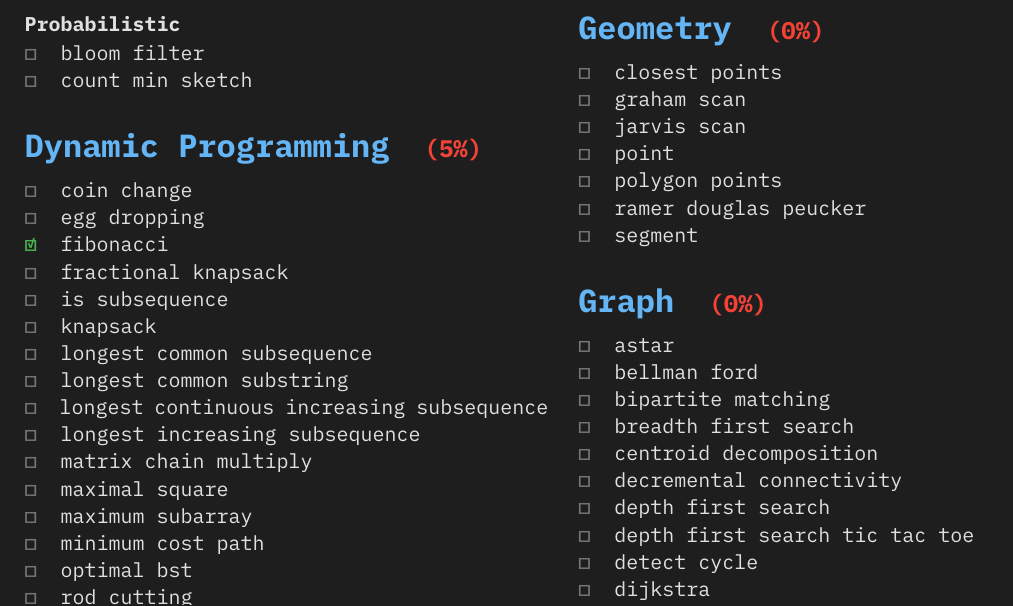
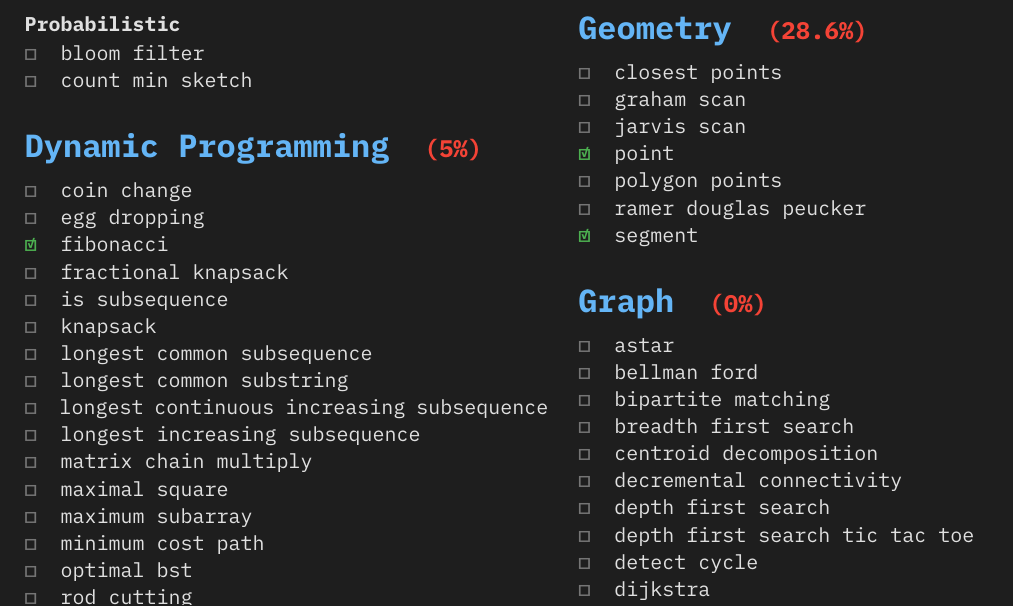
Before and after one commit to IrregularPersona/TheAlgorithms-in-Dlang, a Typst document (checklist.typ): part of page 2 of 5, cut so that both start at the same text. Compiled offline with Typst 0.15.

Commit message:
6th commit: Some more math and geometry algos.

```diff
--- a/checklist.typ
+++ b/checklist.typ
@@ -152,10 +152,10 @@
   ("closest points", false),
   ("graham scan", false),
   ("jarvis scan", false),
-  ("point", false),
+  ("point", true),
   ("polygon points", false),
   ("ramer douglas peucker", false),
-  ("segment", false),
+  ("segment", true),
 )
 
 #let graph_items = (
```
Also changed, not shown: checklist.pdf, checklist.typ (4 more changed lines), 6 other files.
